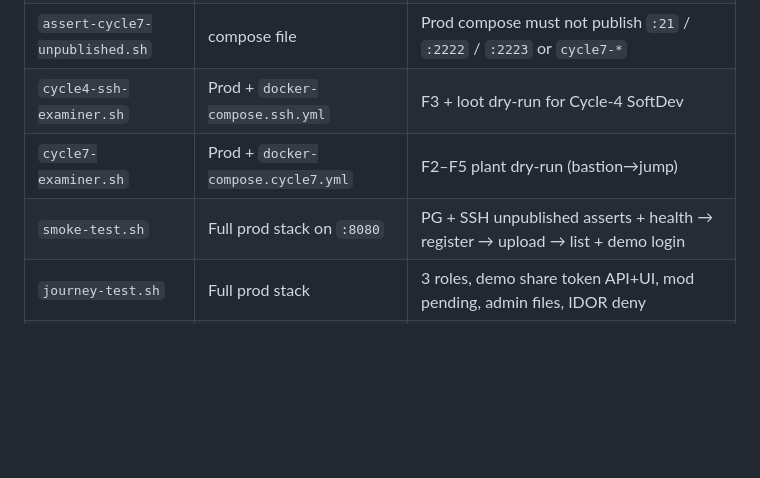
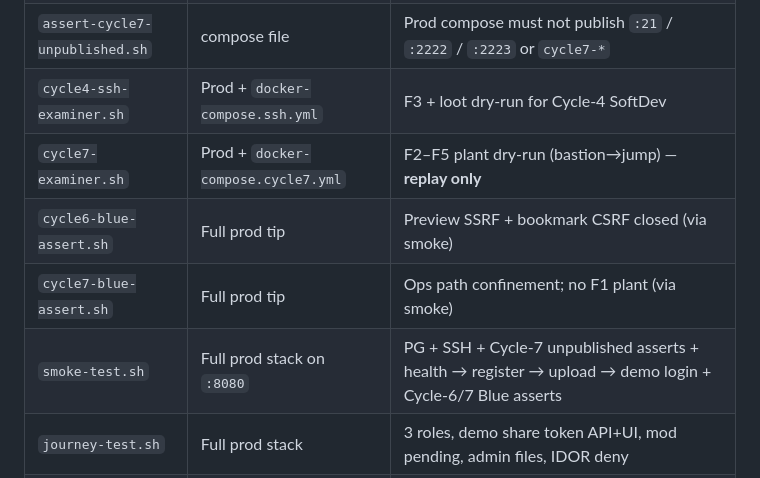
Before and after one commit to KLJr-Dev/KC-Project, a Markdown page: infra/README.md, the part around the change. GitHub-like rendering; blank space fills up the shorter version.

Commit message:
docs(infra): list Cycle-6/7 blue asserts in verification table

```diff
--- a/infra/README.md
+++ b/infra/README.md
@@ -115,8 +115,10 @@ chmod +x infra/*.sh infra/postgres/init/*.sh
 | `assert-ssh-unpublished.sh` | compose file | Prod compose must not publish `:2222` (SSH overlay-only) |
 | `assert-cycle7-unpublished.sh` | compose file | Prod compose must not publish `:21` / `:2222` / `:2223` or `cycle7-*` |
 | `cycle4-ssh-examiner.sh` | Prod + `docker-compose.ssh.yml` | F3 + loot dry-run for Cycle-4 SoftDev |
-| `cycle7-examiner.sh` | Prod + `docker-compose.cycle7.yml` | F2–F5 plant dry-run (bastion→jump) |
-| `smoke-test.sh` | Full prod stack on `:8080` | PG + SSH unpublished asserts + health → register → upload → list + demo login |
+| `cycle7-examiner.sh` | Prod + `docker-compose.cycle7.yml` | F2–F5 plant dry-run (bastion→jump) — **replay only** |
+| `cycle6-blue-assert.sh` | Full prod tip | Preview SSRF + bookmark CSRF closed (via smoke) |
+| `cycle7-blue-assert.sh` | Full prod tip | Ops path confinement; no F1 plant (via smoke) |
+| `smoke-test.sh` | Full prod stack on `:8080` | PG + SSH + Cycle-7 unpublished asserts + health → register → upload → demo login + Cycle-6/7 Blue asserts |
 | `journey-test.sh` | Full prod stack | 3 roles, demo share token API+UI, mod pending, admin files, IDOR deny |
 | `tls-smoke.sh` | Prod + `docker-compose.tls.yml` on `:8443` | HTTPS health, HSTS, HTTP→HTTPS redirect, Secure cookie |
 | `scripts/gen-lab-certs.sh` | mkcert or openssl | Write `infra/certs/localhost*.pem` |
```
